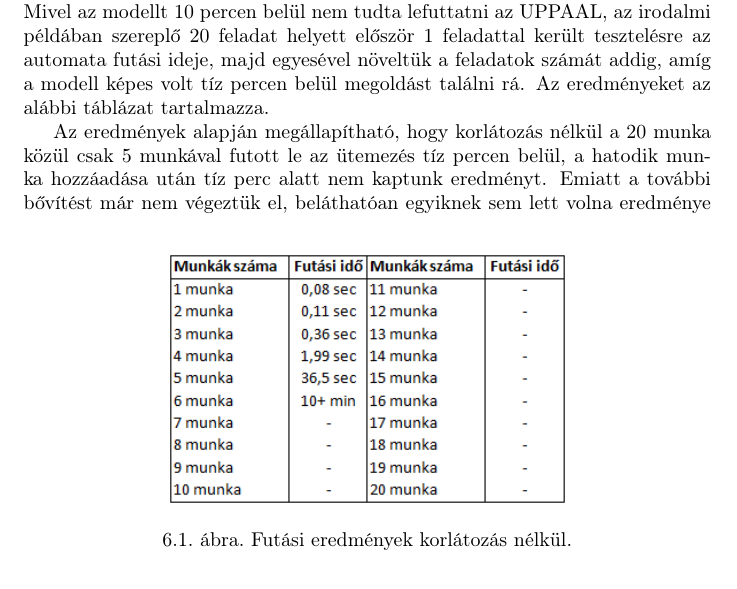
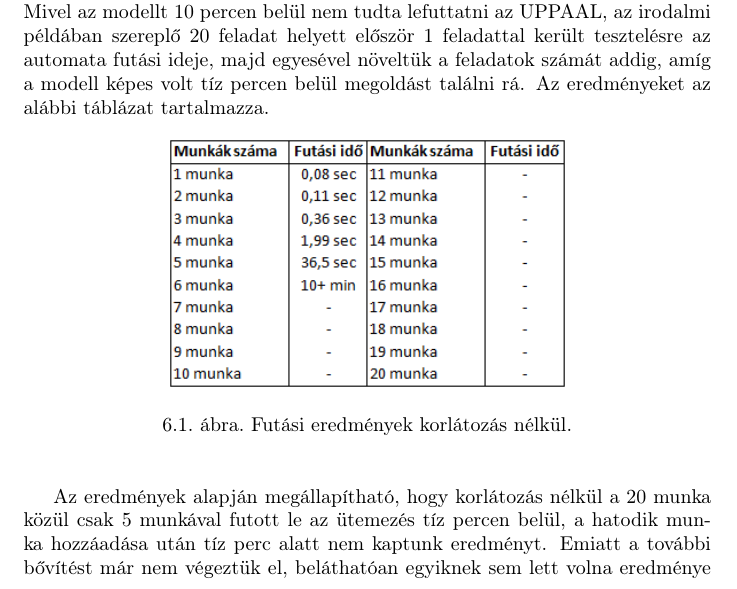
Before and after one commit to DWsbMH/LPTA-SingleStageScheduling, a LaTeX document (jaszn/jaszn.tex): part of page 13 of 16, cut so that both start at the same text. Compiled offline with pdfLaTeX.

Commit message:
mindenfele

```diff
--- a/jaszn/jaszn.tex
+++ b/jaszn/jaszn.tex
@@ -128,7 +128,7 @@ A főmenüben leginkább az általános lehetőségeket találjuk, a Tools és a
 \chapter{Teszteredmények, összehasonlítás}
 A modellt először a szükséges korlátozásokon kívül egyéb korlátozásokkal nem egészítettük ki, amikkel csökkenteni lehetett volna az ütemezés futási idejét. A Query-ben megadott cél az volt, hogy olyan megoldást találjon, amikor az összes feladatot sikeresen elvégzi, tehát leszállításra kerülnek határidőre.\\
 Mivel az modellt 10 percen belül nem tudta lefuttatni az UPPAAL, az irodalmi példában szereplő 20 feladat helyett először 1 feladattal került tesztelésre az automata futási ideje, majd egyesével növeltük a feladatok számát addig, amíg a modell képes volt tíz percen belül megoldást találni rá. Az eredményeket az alábbi táblázat tartalmazza.
-\begin{figure}
+\begin{figure}[htpb]
 \begin{center}
 \includegraphics[height=4.4cm]{tablazat_2}
 \caption{Futási eredmények korlátozás nélkül.}
```
Also changed, not shown: jaszn/jaszn.pdf, jaszn/jaszn.tex (2 more changed lines), 7 other files.
